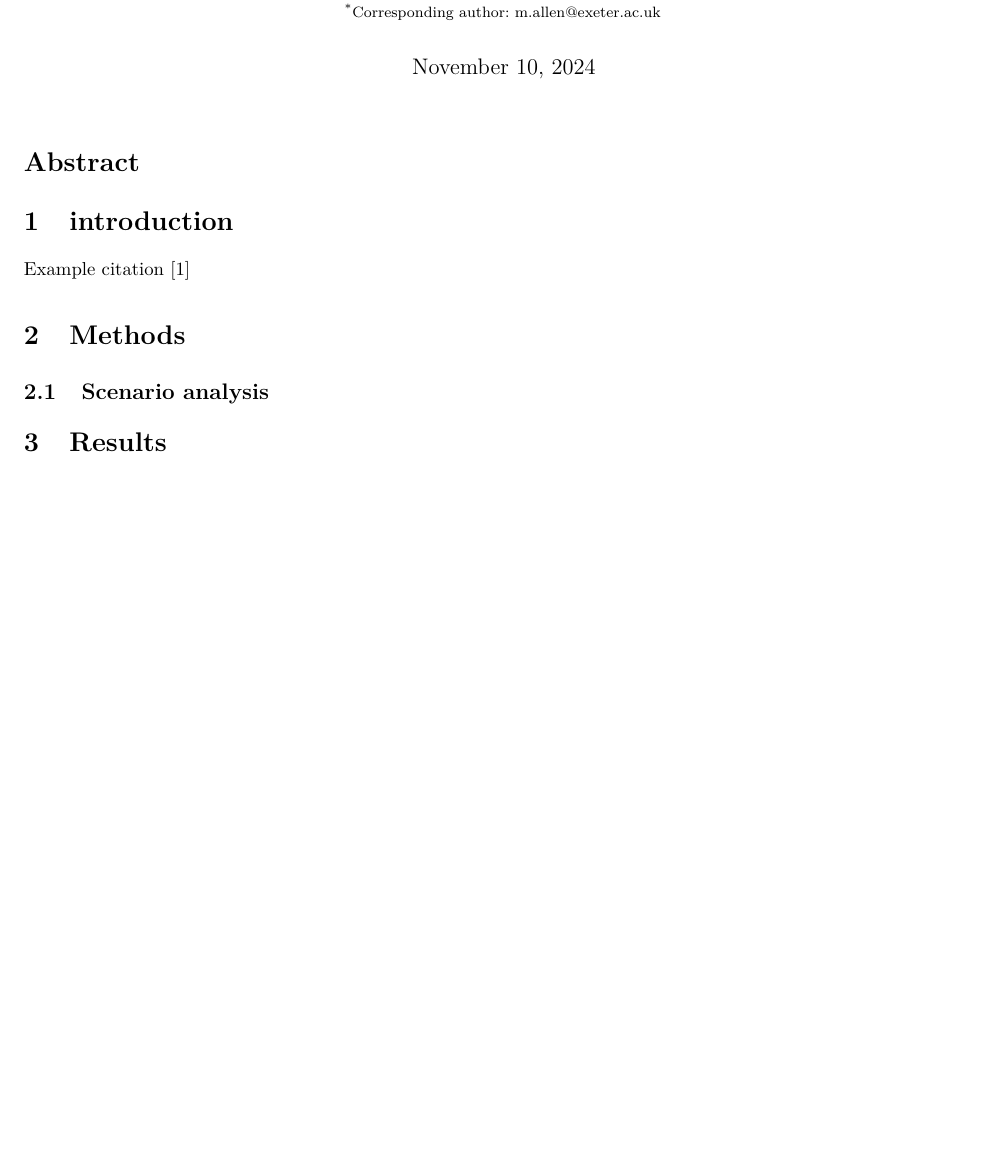
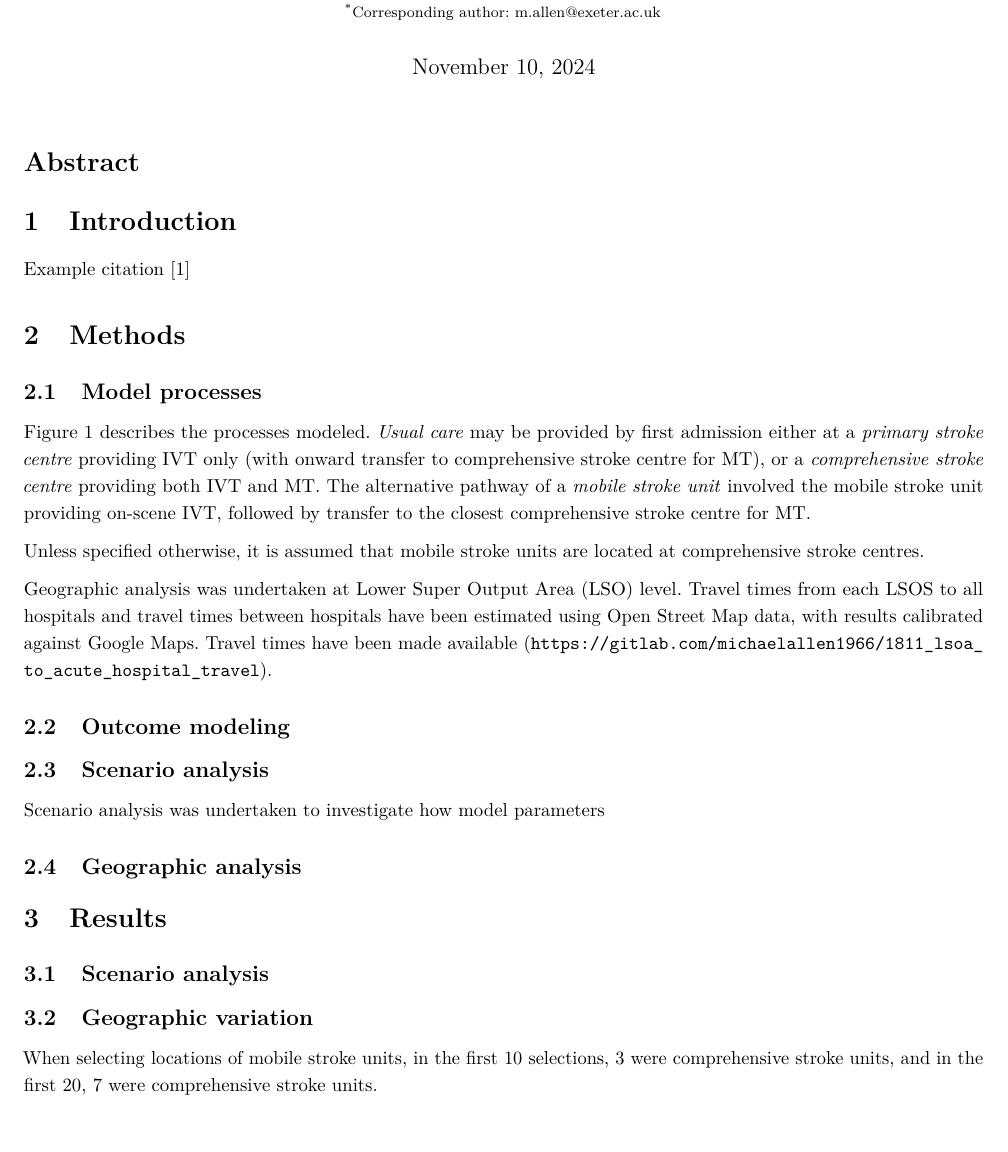
Before and after one commit to MichaelAllen1966/overleaf_mobile_stroke_unit_paper, a LaTeX document (main.tex, which reads sections/4_methods.tex, sections/5_results.tex): part of page 1 of 7 before the commit and part of page 1 of 6 after it, cut so that both start at the same text, the shorter picture padded with empty space. Compiled offline with pdfLaTeX.

Commit message:
Updates from Overleaf

```diff
--- a/sections/4_methods.tex
+++ b/sections/4_methods.tex
@@ -1,2 +1,9 @@
 \section{Methods}
 
+\subsection{Model processes}
+
+Figure \ref{fig:process} describes the processes modeled. \textit{Usual care} may be provided by first admission either at a \textit{primary stroke centre} providing IVT only (with onward transfer to comprehensive stroke centre for MT), or a \textit{comprehensive stroke centre} providing both IVT and MT. The alternative pathway of a \textit{mobile stroke unit} involved the mobile stroke unit providing on-scene IVT, followed by transfer to the closest comprehensive stroke centre for MT.
+
+Unless specified otherwise, it is assumed that mobile stroke units are located at comprehensive stroke centres.
+
+Geographic analysis was undertaken at Lower Super Output Area (LSO) level. Travel times from each LSOS to all hospitals and travel times between hospitals have been estimated using Open Street Map data, with results calibrated against Google Maps. Travel times have been made available (\url{https://gitlab.com/michaelallen1966/1811_lsoa_to_acute_hospital_travel}).
@@ -3 +15,10 @@
+    \label{fig:process}
+\end{figure}
+
+\subsection{Outcome modeling}
+
 \subsection{Scenario analysis}
+
+Scenario analysis was undertaken to investigate how model parameters
+
+\subsection{Geographic analysis}
--- a/sections/5_results.tex
+++ b/sections/5_results.tex
@@ -1,4 +1,8 @@
 \section{Results}
+
+\subsection{Scenario analysis}
+
+
 
 \begin{figure}
     \centering
@@ -15,6 +19,7 @@
     \label{fig:enter-label}
 \end{figure}
 
+\subsection{Geographic variation}
 
 
 \begin{figure}
@@ -25,0 +45,4 @@
+    \label{fig:enter-label}
+\end{figure}
+
+When selecting locations of mobile stroke units, in the first 10 selections, 3 were comprehensive stroke units, and in the first 20, 7 were comprehensive stroke units.
```
Also changed, not shown: main.tex (+1 -1 lines), sections/3_introduction.tex (+1 -1 lines), images/stroke_treatment.jpg (added), sections/4_methods.tex (5 more changed lines), sections/5_results.tex (16 more changed lines).
